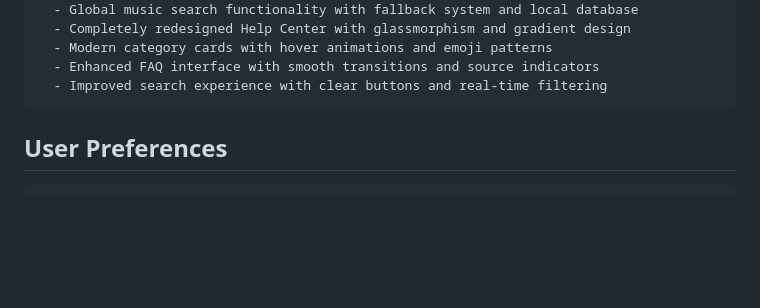
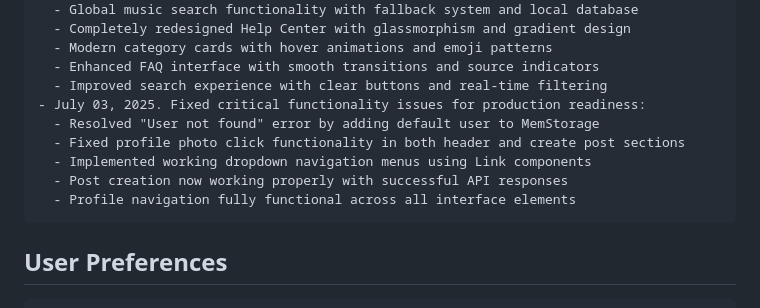
Before and after one commit to Tatang94/gen-z, a Markdown page: replit.md, the part around the change. Drawn GitHub-style; blank space fills up the shorter version.

Commit message:
Make the platform stable and ready for launch by fixing critical bugs
Fixes key issues: "User not found," profile photo clicks, and dropdown navigation.

Replit-Commit-Author: Agent
Replit-Commit-Session-Id: 2ba6348a-cb4f-4326-a6dc-6ff56cf3a1ba
Replit-Commit-Screenshot-Url: https://storage.googleapis.com/screenshot-production-us-central1/a77d2a6e-71c9-4d83-974f-3fb5d00b0028/4d1691ef-ca55-4042-9aa1-4985640c4b38.jpg

````diff
--- a/replit.md
+++ b/replit.md
@@ -171,6 +171,12 @@ Changelog:
   - Modern category cards with hover animations and emoji patterns
   - Enhanced FAQ interface with smooth transitions and source indicators
   - Improved search experience with clear buttons and real-time filtering
+- July 03, 2025. Fixed critical functionality issues for production readiness:
+  - Resolved "User not found" error by adding default user to MemStorage
+  - Fixed profile photo click functionality in both header and create post sections
+  - Implemented working dropdown navigation menus using Link components
+  - Post creation now working properly with successful API responses
+  - Profile navigation fully functional across all interface elements
 ```
 
 ## User Preferences
````
